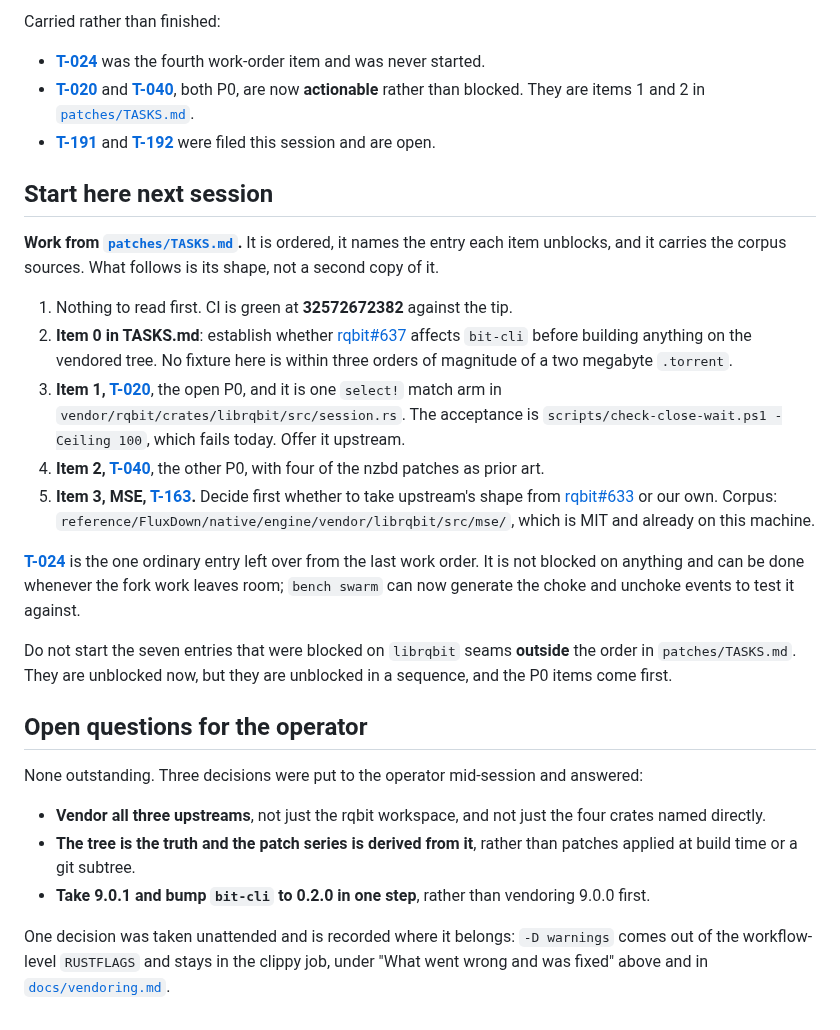
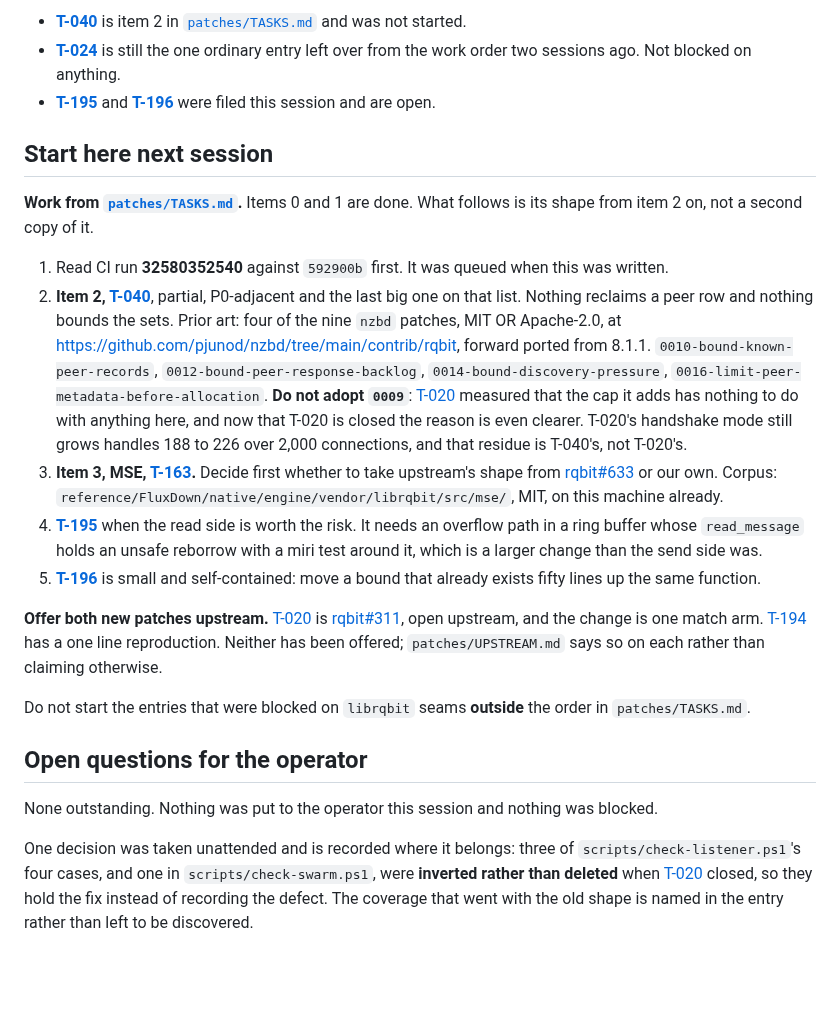
Before and after one commit to Azathothas/bit-cli, a Markdown page: TODO/PROGRESS.md, the part around one of its changes. GitHub-like rendering; blank space fills up the shorter version.

```diff
--- a/TODO/PROGRESS.md
+++ b/TODO/PROGRESS.md
@@ -219,57 +167,55 @@ Nothing is half-written. The vendored trees are unpatched on purpose and
 
-Carried rather than finished:
-
-- **[T-024](peers.md)** was the fourth work-order item and was never started.
-- **[T-020](peers.md)** and **[T-040](memory.md)**, both P0, are now
-  **actionable** rather than blocked. They are items 1 and 2 in
-  [`patches/TASKS.md`](../patches/TASKS.md).
-- **[T-191](bench.md)** and **[T-192](disk-io.md)** were filed this session and
-  are open.
+- **[T-040](memory.md)** is item 2 in [`patches/TASKS.md`](../patches/TASKS.md)
+  and was not started.
+- **[T-024](peers.md)** is still the one ordinary entry left over from the work
+  order two sessions ago. Not blocked on anything.
+- **[T-195](peers.md)** and **[T-196](cli-surface.md)** were filed this session
+  and are open.
 
 ## Start here next session
 
-**Work from [`patches/TASKS.md`](../patches/TASKS.md).** It is ordered, it names
-the entry each item unblocks, and it carries the corpus sources. What follows is
-its shape, not a second copy of it.
+**Work from [`patches/TASKS.md`](../patches/TASKS.md).** Items 0 and 1 are done.
+What follows is its shape from item 2 on, not a second copy of it.
 
-1. Nothing to read first. CI is green at **32572672382** against the tip.
-2. **Item 0 in TASKS.md**: establish whether
-   [rqbit#637](https://github.com/ikatson/rqbit/issues/637) affects `bit-cli`
-   before building anything on the vendored tree. No fixture here is within
-   three orders of magnitude of a two megabyte `.torrent`.
-3. **Item 1, [T-020](peers.md)**, the open P0, and it is one `select!` match
-   arm in `vendor/rqbit/crates/librqbit/src/session.rs`. The acceptance is
-   `scripts/check-close-wait.ps1 -Ceiling 100`, which fails today. Offer it
-   upstream.
-4. **Item 2, [T-040](memory.md)**, the other P0, with four of the nzbd patches
-   as prior art.
-5. **Item 3, MSE, [T-163](peers.md).** Decide first whether to take upstream's
+1. Read CI run **32580352540** against `592900b` first. It was queued when this
+   was written.
+2. **Item 2, [T-040](memory.md)**, partial, P0-adjacent and the last big one on
+   that list. Nothing reclaims a peer row and nothing bounds the sets. Prior art:
+   four of the nine `nzbd` patches, MIT OR Apache-2.0, at
+   <https://github.com/pjunod/nzbd/tree/main/contrib/rqbit>, forward ported from
+   8.1.1. `0010-bound-known-peer-records`, `0012-bound-peer-response-backlog`,
+   `0014-bound-discovery-pressure`, `0016-limit-peer-metadata-before-allocation`.
+   **Do not adopt `0009`**: [T-020](peers.md) measured that the cap it adds has
+   nothing to do with anything here, and now that T-020 is closed the reason is
+   even clearer.
+   T-020's handshake mode still grows handles 188 to 226 over 2,000 connections,
+   and that residue is T-040's, not T-020's.
+3. **Item 3, MSE, [T-163](peers.md).** Decide first whether to take upstream's
    shape from [rqbit#633](https://github.com/ikatson/rqbit/pull/633) or our own.
-   Corpus: `reference/FluxDown/native/engine/vendor/librqbit/src/mse/`, which is
-   MIT and already on this machine.
+   Corpus: `reference/FluxDown/native/engine/vendor/librqbit/src/mse/`, MIT, on
+   this machine already.
+4. **[T-195](peers.md)** when the read side is worth the risk. It needs an
+   overflow path in a ring buffer whose `read_message` holds an unsafe reborrow
+   with a miri test around it, which is a larger change than the send side was.
+5. **[T-196](cli-surface.md)** is small and self-contained: move a bound that
+   already exists fifty lines up the same function.
 
-**[T-024](peers.md)** is the one ordinary entry left over from the last work
-order. It is not blocked on anything and can be done whenever the fork work
-leaves room; `bench swarm` can now generate the choke and unchoke events to
-test it against.
+**Offer both new patches upstream.** [T-020](peers.md) is
+[rqbit#311](https://github.com/ikatson/rqbit/issues/311), open upstream, and the
+change is one match arm. [T-194](peers.md) has a one line reproduction. Neither
+has been offered; `patches/UPSTREAM.md` says so on each rather than claiming
+otherwise.
 
-Do not start the seven entries that were blocked on `librqbit` seams **outside**
-the order in `patches/TASKS.md`. They are unblocked now, but they are unblocked
-in a sequence, and the P0 items come first.
+Do not start the entries that were blocked on `librqbit` seams **outside** the
+order in `patches/TASKS.md`.
 
 ## Open questions for the operator
 
-None outstanding. Three decisions were put to the operator mid-session and
-answered:
+None outstanding. Nothing was put to the operator this session and nothing was
+blocked.
 
-- **Vendor all three upstreams**, not just the rqbit workspace, and not just the
-  four crates named directly.
-- **The tree is the truth and the patch series is derived from it**, rather than
-  patches applied at build time or a git subtree.
-- **Take 9.0.1 and bump `bit-cli` to 0.2.0 in one step**, rather than vendoring
-  9.0.0 first.
-
-One decision was taken unattended and is recorded where it belongs: `-D warnings`
-comes out of the workflow-level `RUSTFLAGS` and stays in the clippy job, under
-"What went wrong and was fixed" above and in
-[`docs/vendoring.md`](../docs/vendoring.md).
+One decision was taken unattended and is recorded where it belongs: three of
+`scripts/check-listener.ps1`'s four cases, and one in `scripts/check-swarm.ps1`,
+were **inverted rather than deleted** when [T-020](peers.md) closed, so they hold
+the fix instead of recording the defect. The coverage that went with the old
+shape is named in the entry rather than left to be discovered.
```
Also changed, not shown: other parts of TODO/PROGRESS.md (+115 -167 lines).
